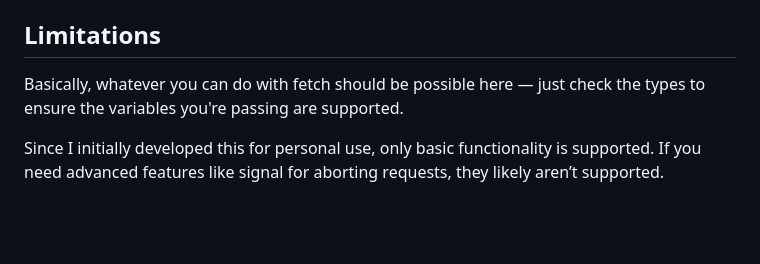
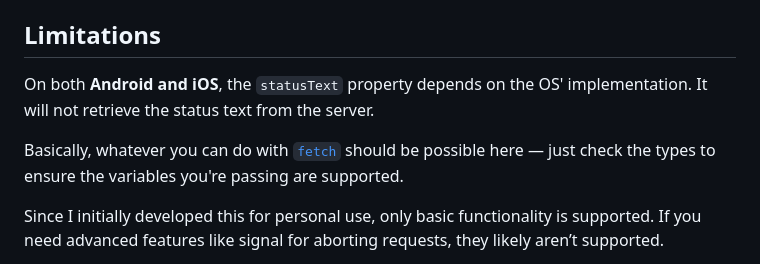
Before and after one commit to Vexcited/react-native-real-fetch, a Markdown page: package/README.md, the part around one of its changes. GitHub-like rendering; blank space fills up the shorter version.

```diff
--- a/package/README.md
+++ b/package/README.md
@@ -9,7 +9,9 @@ A not-so-perfect Fetch API implementation that’s good enough to do what React
 
 ## Limitations
 
-Basically, whatever you can do with fetch should be possible here —
+On both **Android and iOS**, the `statusText` property depends on the OS' implementation. It will not retrieve the status text from the server.
+
+Basically, whatever you can do with [`fetch`](https://developer.mozilla.org/docs/Web/API/Window/fetch) should be possible here —
 just check the types to ensure the variables you're passing are supported.
 
 Since I initially developed this for personal use, only basic functionality is supported.
```
Also changed, not shown: other parts of package/README.md (+9 -11 lines).
